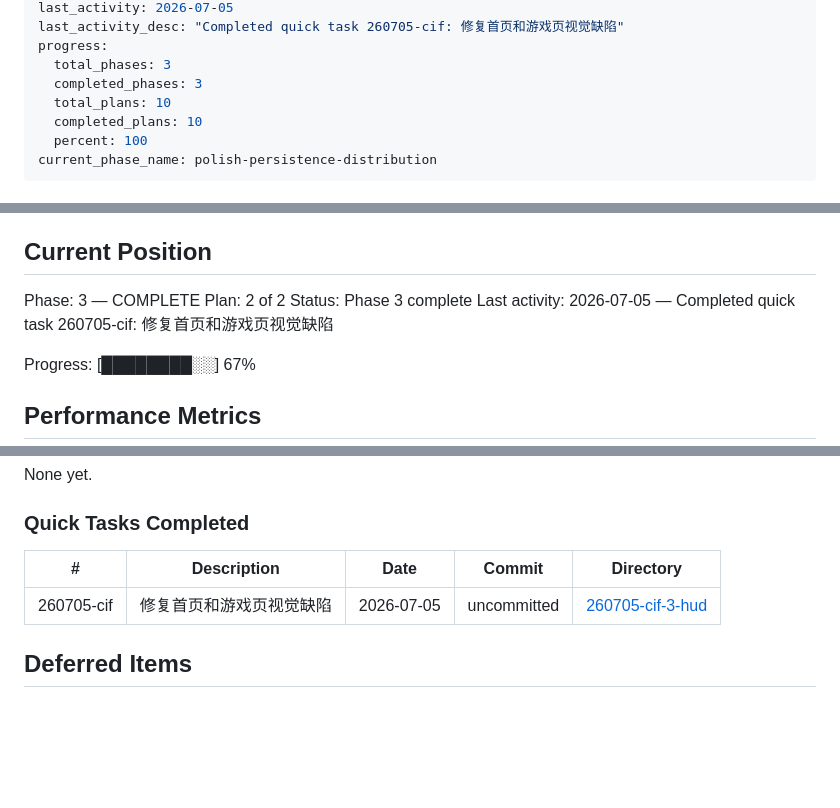
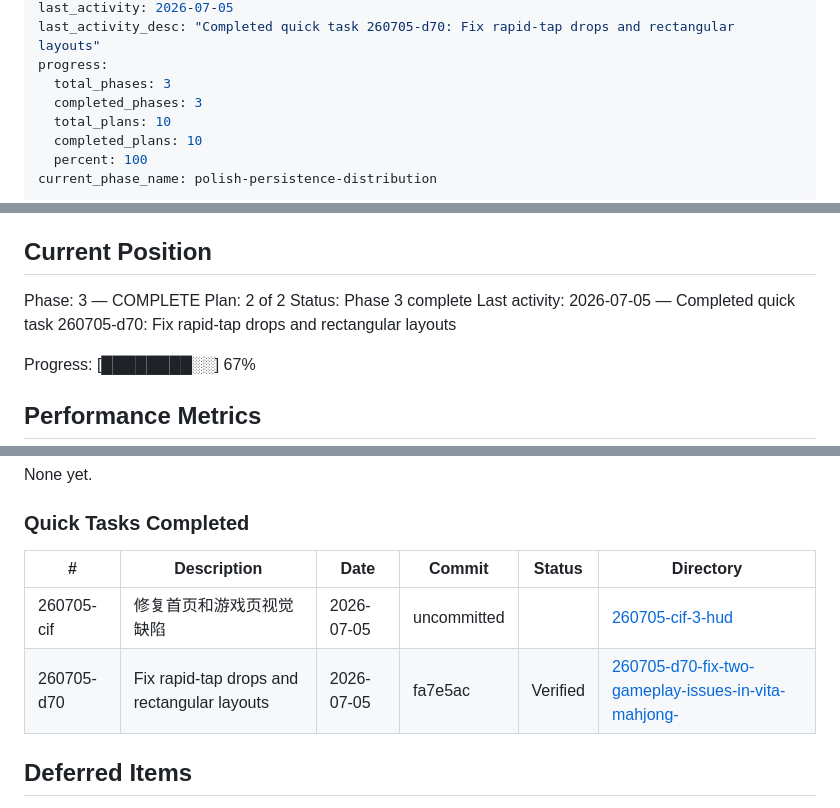
Before and after one commit to Wuhu-dsm/vita-mahjong, a Markdown page: .planning/STATE.md, 3 parts joined by grey strips. Rendered like a GitHub page; blank space fills up the shorter version.

Commit message:
docs(quick-260705-d70): plan, summary and state update for tap queue and layout variation

```diff
--- a/.planning/STATE.md
+++ b/.planning/STATE.md
@@ -9,5 +9,5 @@ last_updated: "2026-07-05T01:08:00.000Z"
 last_activity: 2026-07-05
-last_activity_desc: "Completed quick task 260705-cif: 修复首页和游戏页视觉缺陷"
+last_activity_desc: "Completed quick task 260705-d70: Fix rapid-tap drops and rectangular layouts"
 progress:
   total_phases: 3
   completed_phases: 3
@@ -31,7 +31,7 @@ See: .planning/PROJECT.md (updated 2026-07-04)
 Phase: 3 — COMPLETE
 Plan: 2 of 2
 Status: Phase 3 complete
-Last activity: 2026-07-05 — Completed quick task 260705-cif: 修复首页和游戏页视觉缺陷
+Last activity: 2026-07-05 — Completed quick task 260705-d70: Fix rapid-tap drops and rectangular layouts
 
 Progress: [████████░░] 67%
 
@@ -85,9 +85,10 @@ None yet.
 
 ### Quick Tasks Completed
 
-| # | Description | Date | Commit | Directory |
-|---|-------------|------|--------|-----------|
-| 260705-cif | 修复首页和游戏页视觉缺陷 | 2026-07-05 | uncommitted | [260705-cif-3-hud](./quick/260705-cif-3-hud/) |
+| # | Description | Date | Commit | Status | Directory |
+|---|-------------|------|--------|--------|-----------|
+| 260705-cif | 修复首页和游戏页视觉缺陷 | 2026-07-05 | uncommitted | | [260705-cif-3-hud](./quick/260705-cif-3-hud/) |
+| 260705-d70 | Fix rapid-tap drops and rectangular layouts | 2026-07-05 | fa7e5ac | Verified | [260705-d70-fix-two-gameplay-issues-in-vita-mahjong-](./quick/260705-d70-fix-two-gameplay-issues-in-vita-mahjong-/) |
 
 ## Deferred Items
 
```
Also changed, not shown: other parts of .planning/STATE.md (+1 -1 lines), 2 other files.
